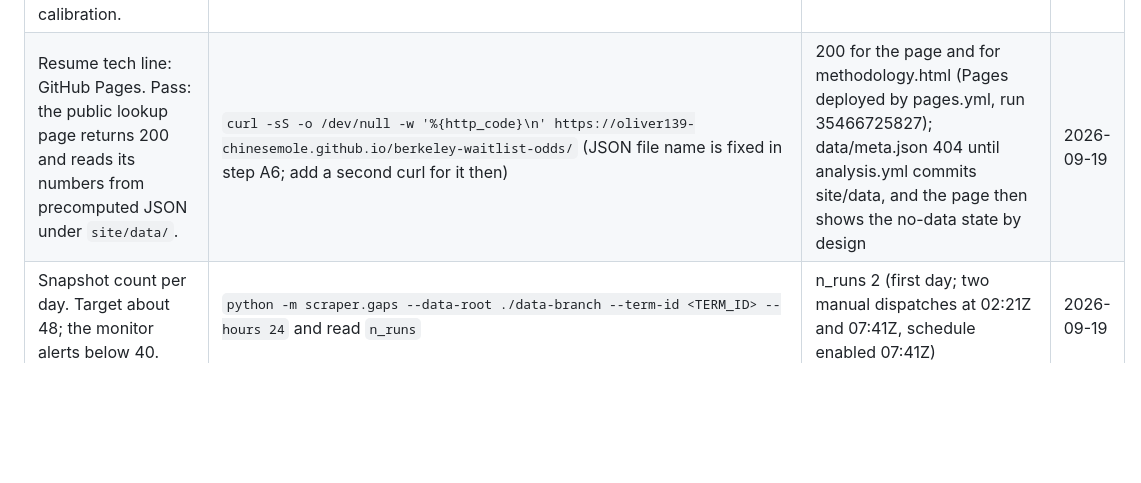
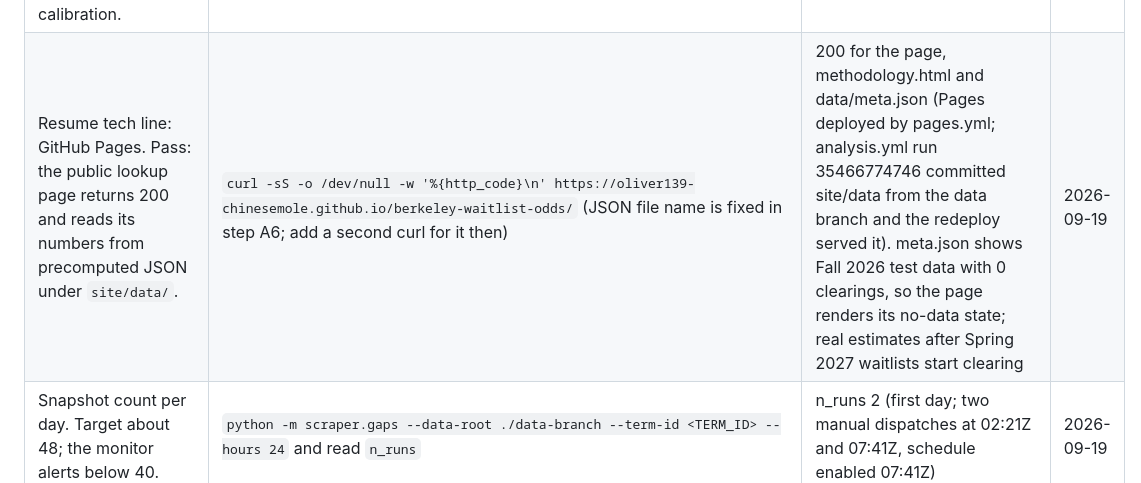
Before and after one commit to oliver139-chinesemole/berkeley-waitlist-odds, a Markdown page: CLAIMS.md, the part around the change. Drawn GitHub-style; blank space fills up the shorter version.

Commit message:
Checkpoint: A6 v1 live; claims and tracker updated
Co-Authored-By: Claude Fable 5.1 <noreply@anthropic.com>

```diff
--- a/CLAIMS.md
+++ b/CLAIMS.md
@@ -16,7 +16,7 @@ Commands assume `source .venv/bin/activate` from the repo root, `export GH_REPO=
 | Resume: zero-cost pipeline (Python, GitHub Actions, Parquet) capturing 30-minute snapshots of enrollment and waitlist counts across sections through the Spring 2027 enrollment cycle. Pass: `share_gaps_le_45min >= 0.95` over the whole cycle and about 48 runs per day. | `python -m scraper.gaps --data-root ./data-branch --term-id 2272 --hours $(python -c "import datetime as d; print(max(1, int((d.datetime.now(d.timezone.utc)-d.datetime(2026,10,12,tzinfo=d.timezone.utc)).total_seconds()//3600)))")` | BLOCKED: Spring 2027 has no data yet: n_runs 0 over the 1 h window (term publishes Oct 4, Phase 1 opens Oct 26); Fall 2026 test data is under term 2268 | - |
 | Resume: flow reconstruction separating waitlist admits, joins, and drops under documented FIFO assumptions. Pass: `docs/ASSUMPTIONS.md` exists and the synthetic-recovery test passes within its stated error. | `test -f docs/ASSUMPTIONS.md && python -m pytest tests/test_flows_synthetic.py -q -s` (prints the recovery table; copy the per-flow errors into the Result) | exit 0: 5 passed; docs/ASSUMPTIONS.md section 7 has the numbers. Synthetic recovery at 30-minute sampling: admits -8.6%, joins -3.6%, waitlist drops -0.7%, direct enrolments -4.0%, enrolled drops -9.2%; single-event intervals exact; central time-to-clear median abs error 25 min, bracket coverage 85% | 2026-09-19 |
 | Resume: Kaplan-Meier and Cox proportional hazards, stratified by course, position, and enrollment phase. Pass: every figure and table rebuilds from raw Parquet with one command; output includes the PH assumption check and out-of-sample concordance, Brier score, and calibration. | `make analysis` (target defined in step A5) | runs end to end (`make analysis TERM=2268`): flows 704 sections / 2,718 intervals, cohort 809 rows per scenario, 0 clearing events on Fall 2026 test data, so KM/Cox/OOS are skipped with a note in analysis/out/2268/report.md; the same pipeline on simulated data produces all tables, figures and site JSON (tests/test_run.py). Real numbers after Oct 26. | 2026-09-19 |
-| Resume tech line: GitHub Pages. Pass: the public lookup page returns 200 and reads its numbers from precomputed JSON under `site/data/`. | `curl -sS -o /dev/null -w '%{http_code}\n' https://oliver139-chinesemole.github.io/berkeley-waitlist-odds/` (JSON file name is fixed in step A6; add a second curl for it then) | 200 for the page and for methodology.html (Pages deployed by pages.yml, run 35466725827); data/meta.json 404 until analysis.yml commits site/data, and the page then shows the no-data state by design | 2026-09-19 |
+| Resume tech line: GitHub Pages. Pass: the public lookup page returns 200 and reads its numbers from precomputed JSON under `site/data/`. | `curl -sS -o /dev/null -w '%{http_code}\n' https://oliver139-chinesemole.github.io/berkeley-waitlist-odds/` (JSON file name is fixed in step A6; add a second curl for it then) | 200 for the page, methodology.html and data/meta.json (Pages deployed by pages.yml; analysis.yml run 35466774746 committed site/data from the data branch and the redeploy served it). meta.json shows Fall 2026 test data with 0 clearings, so the page renders its no-data state; real estimates after Spring 2027 waitlists start clearing | 2026-09-19 |
 | Snapshot count per day. Target about 48; the monitor alerts below 40. | `python -m scraper.gaps --data-root ./data-branch --term-id <TERM_ID> --hours 24` and read `n_runs` | n_runs 2 (first day; two manual dispatches at 02:21Z and 07:41Z, schedule enabled 07:41Z) | 2026-09-19 |
 | Share of snapshot intervals at or under 45 minutes. Target 0.95 or higher. | `python -m scraper.gaps --data-root ./data-branch --term-id <TERM_ID> --hours 24 --fail-if-gap-min 90 --fail-if-runs-lt 40; echo "exit $?"` and read `share_gaps_le_45min` and `largest_gap_min` (exit 0 means both thresholds held) | exit 1: BREACH largest gap 320.5 min exceeds 90 min; BREACH only 2 runs, fewer than 40; share_gaps_le_45min 0.0 (first day, two manual runs) | 2026-09-19 |
 | Sweep time per run, in seconds. Must stay under the 1200 s budget and stable across a week. | `git -C ./data-branch pull -q && python -c "import json; d=json.load(open('./data-branch/status.json')); print(d['last_run_at'], d['source'], d['scope'], d['n_observed'], d['sweep_seconds'])"` | 2026-09-19T07:41:38Z classes_site priority 1089 1173.824 (budget is 1200 s since 2026-09-19) | 2026-09-19 |
```
Also changed, not shown: CLAUDE.md (+1 -1 lines), docs/FINISH_PLAN_WAITLIST.md (+2 -2 lines).
